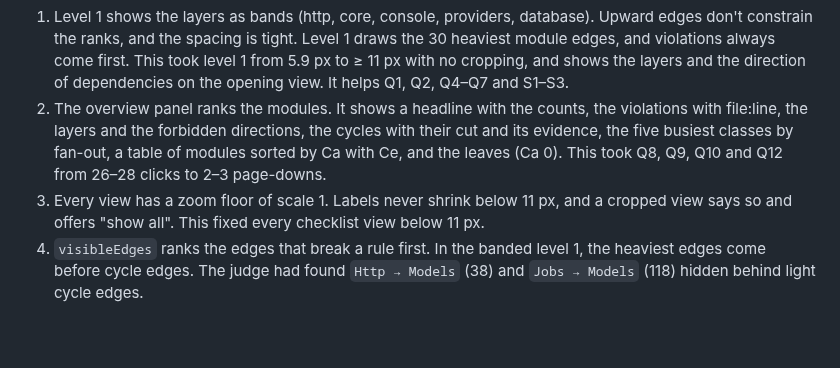
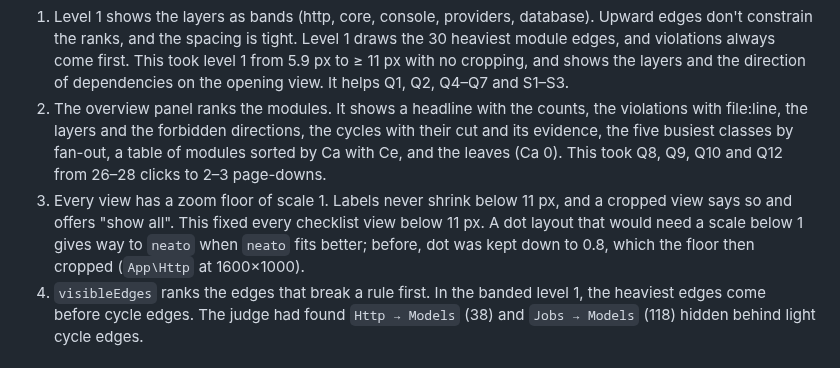
Before and after one commit to kauffinger/puml, a Markdown page: verify/reviewer-measurements.md, the part around the change. Drawn GitHub-style; blank space fills up the shorter version.

```diff
--- a/verify/reviewer-measurements.md
+++ b/verify/reviewer-measurements.md
@@ -98,7 +98,9 @@ job. Every other question takes one `report`, though in a terminal 800 px high t
    five busiest classes by fan-out, a table of modules sorted by Ca with Ce, and the leaves (Ca 0). This
    took Q8, Q9, Q10 and Q12 from 26–28 clicks to 2–3 page-downs.
 3. Every view has a zoom floor of scale 1. Labels never shrink below 11 px, and a cropped view says so and
-   offers "show all". This fixed every checklist view below 11 px.
+   offers "show all". This fixed every checklist view below 11 px. A dot layout that would need a scale
+   below 1 gives way to `neato` when `neato` fits better; before, dot was kept down to 0.8, which the floor
+   then cropped (`App\Http` at 1600×1000).
 4. `visibleEdges` ranks the edges that break a rule first. In the banded level 1, the heaviest edges
    come before cycle edges. The judge had found `Http → Models` (38) and `Jobs → Models` (118) hidden
    behind light cycle edges.
```
Also changed, not shown: README.md (+17 -8 lines), assets/screenshots/edge.png, assets/screenshots/http.png, assets/screenshots/modules.png, assets/screenshots/thread.png, 4 other files.
